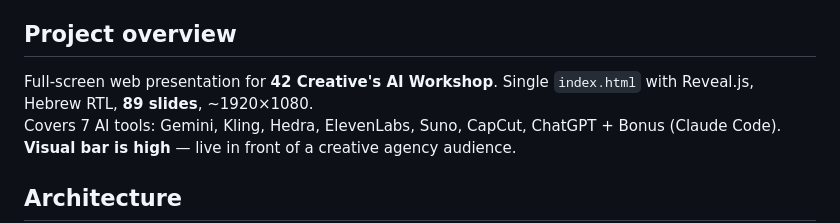
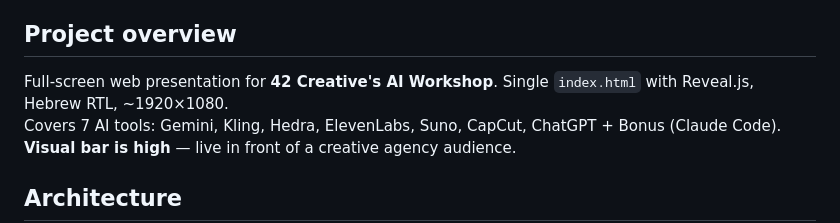
Before and after one commit to orisamuel/AI-presentation, a Markdown page: CLAUDE.md, the part around the change. GitHub-like rendering.

Commit message:
Remove slide count from CLAUDE.md

```diff
--- a/CLAUDE.md
+++ b/CLAUDE.md
@@ -3,7 +3,7 @@
 > **כשעובדים על הפרויקט הזה — אל תשתמש בסקיל הגנרי של slides.** הפרויקט עובד עם Reveal.js, מערכת CSS ייעודית, ועקרונות עיצוב שונים לחלוטין מהתבנית הגנרית.
 
 ## Project overview
-Full-screen web presentation for **42 Creative's AI Workshop**. Single `index.html` with Reveal.js, Hebrew RTL, **89 slides**, ~1920×1080.
+Full-screen web presentation for **42 Creative's AI Workshop**. Single `index.html` with Reveal.js, Hebrew RTL, ~1920×1080.
 Covers 7 AI tools: Gemini, Kling, Hedra, ElevenLabs, Suno, CapCut, ChatGPT + Bonus (Claude Code).
 **Visual bar is high** — live in front of a creative agency audience.
 
```
